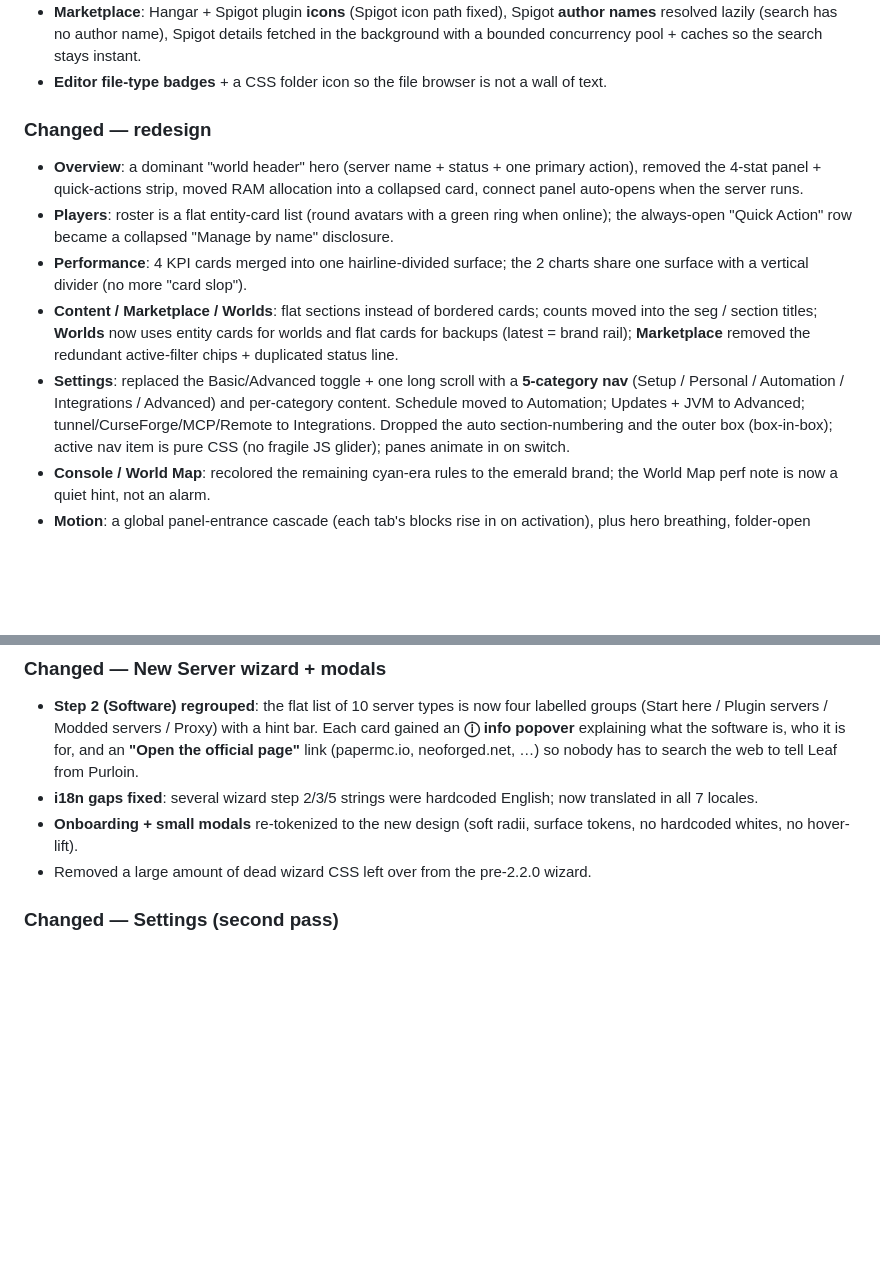
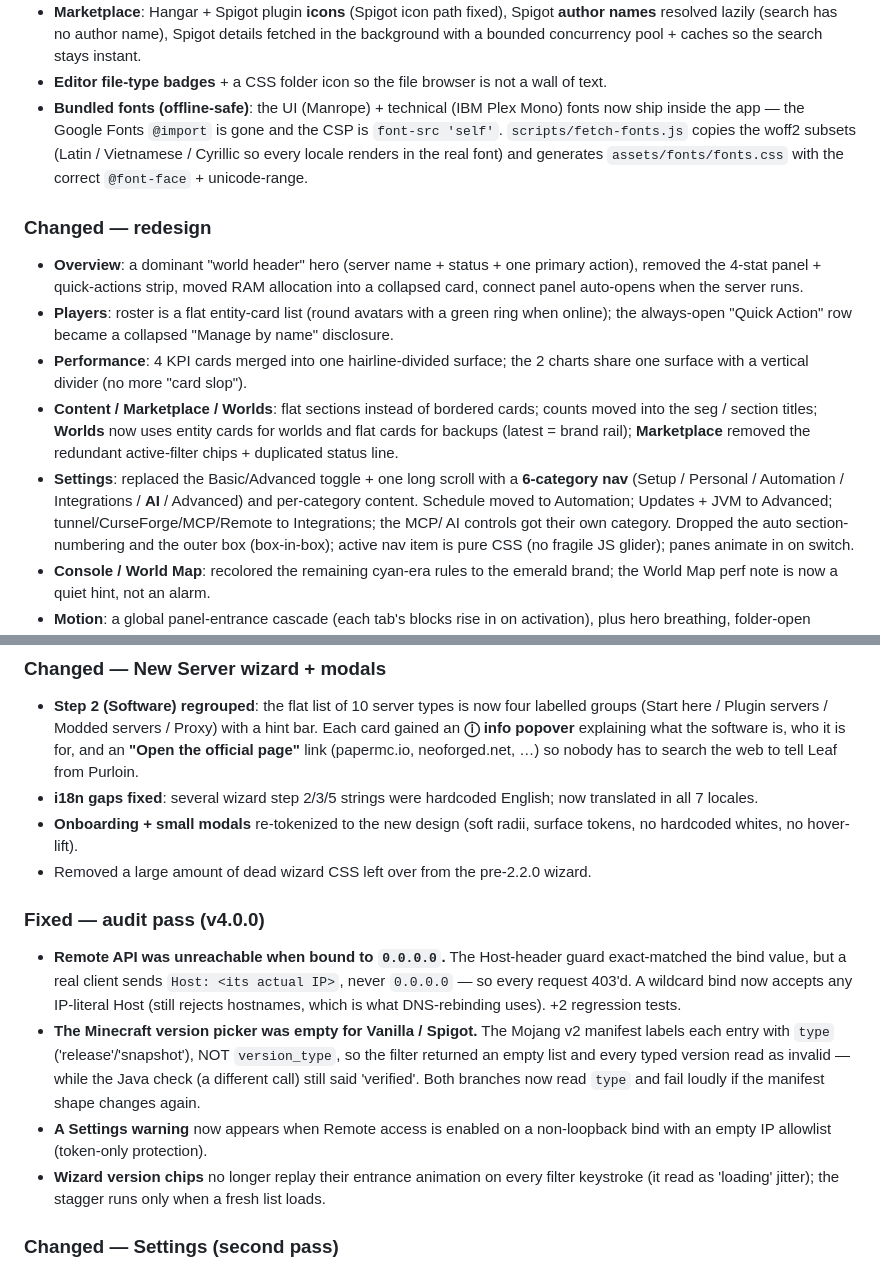
Before and after one commit to Kag4286/ObserverLauncher, a Markdown page: CHANGELOG.md, 2 parts joined by grey strips. Rendered like a GitHub page; blank space fills up the shorter version.

Commit message:
docs(v4.0.0): changelog + release note - add bundled fonts, remote 0.0.0.0 fix, Mojang manifest fix; fix 5->6 Settings categories

```diff
--- a/CHANGELOG.md
+++ b/CHANGELOG.md
@@ -34,6 +34,10 @@ All notable changes to ObserverLauncher are documented here. Format follows
   resolved lazily (search has no author name), Spigot details fetched in the background with a bounded
   concurrency pool + caches so the search stays instant.
 - **Editor file-type badges** + a CSS folder icon so the file browser is not a wall of text.
+- **Bundled fonts (offline-safe)**: the UI (Manrope) + technical (IBM Plex Mono) fonts now ship inside
+  the app — the Google Fonts `@import` is gone and the CSP is `font-src 'self'`. `scripts/fetch-fonts.js`
+  copies the woff2 subsets (Latin / Vietnamese / Cyrillic so every locale renders in the real font) and
+  generates `assets/fonts/fonts.css` with the correct `@font-face` + unicode-range.
 
 ### Changed — redesign
 - **Overview**: a dominant "world header" hero (server name + status + one primary action), removed
@@ -46,9 +50,10 @@ All notable changes to ObserverLauncher are documented here. Format follows
 - **Content / Marketplace / Worlds**: flat sections instead of bordered cards; counts moved into the
   seg / section titles; **Worlds** now uses entity cards for worlds and flat cards for backups (latest
   = brand rail); **Marketplace** removed the redundant active-filter chips + duplicated status line.
-- **Settings**: replaced the Basic/Advanced toggle + one long scroll with a **5-category nav**
-  (Setup / Personal / Automation / Integrations / Advanced) and per-category content. Schedule moved to
-  Automation; Updates + JVM to Advanced; tunnel/CurseForge/MCP/Remote to Integrations. Dropped the
+- **Settings**: replaced the Basic/Advanced toggle + one long scroll with a **6-category nav**
+  (Setup / Personal / Automation / Integrations / **AI** / Advanced) and per-category content. Schedule
+  moved to Automation; Updates + JVM to Advanced; tunnel/CurseForge/MCP/Remote to Integrations; the MCP/
+  AI controls got their own category. Dropped the
   auto section-numbering and the outer box (box-in-box); active nav item is pure CSS (no fragile JS
   glider); panes animate in on switch.
 - **Console / World Map**: recolored the remaining cyan-era rules to the emerald brand; the World Map
@@ -100,6 +105,20 @@ All notable changes to ObserverLauncher are documented here. Format follows
 - **Onboarding + small modals** re-tokenized to the new design (soft radii, surface tokens, no
   hardcoded whites, no hover-lift).
 - Removed a large amount of dead wizard CSS left over from the pre-2.2.0 wizard.
+
+### Fixed — audit pass (v4.0.0)
+- **Remote API was unreachable when bound to `0.0.0.0`.** The Host-header guard exact-matched the bind
+  value, but a real client sends `Host: <its actual IP>`, never `0.0.0.0` — so every request 403'd. A
+  wildcard bind now accepts any IP-literal Host (still rejects hostnames, which is what DNS-rebinding
+  uses). +2 regression tests.
+- **The Minecraft version picker was empty for Vanilla / Spigot.** The Mojang v2 manifest labels each
+  entry with `type` ('release'/'snapshot'), NOT `version_type`, so the filter returned an empty list
+  and every typed version read as invalid — while the Java check (a different call) still said
+  'verified'. Both branches now read `type` and fail loudly if the manifest shape changes again.
+- **A Settings warning** now appears when Remote access is enabled on a non-loopback bind with an empty
+  IP allowlist (token-only protection).
+- **Wizard version chips** no longer replay their entrance animation on every filter keystroke (it read
+  as 'loading' jitter); the stagger runs only when a fresh list loads.
 
 ### Changed — Settings (second pass)
 - **Integrations** split into two labelled groups — **Share your server** (Internet tunnel, Remote
```
Also changed, not shown: docs/release-4.0.0.md (+4 -3 lines).
